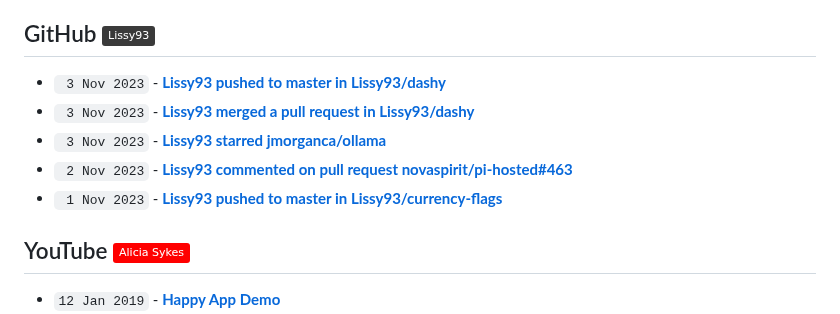
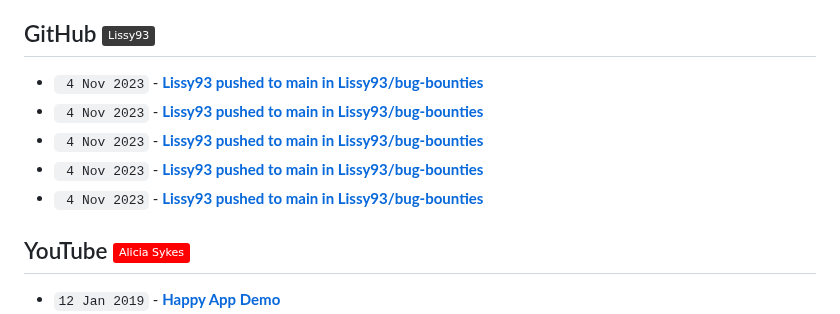
Before and after one commit to Lissy93/feeds, a Markdown page: RECENT.md, the part around the change. GitHub-like rendering; badges without logos.

Commit message:
📎 Updates links to recent updates

```diff
--- a/RECENT.md
+++ b/RECENT.md
@@ -30,11 +30,11 @@
 
 ## GitHub [![GitHub - @Lissy93](https://img.shields.io/badge/-Lissy93-3a3a3a?style=flat&logo=GitHub&logoColor=white)](https://github.com/Lissy93 "GitHub - @Lissy93") [![RSS Feed](https://img.shields.io/badge/-RSS-FFF?style=flat&logo=rss&logoColor=FFA500)](https://raw.githubusercontent.com/Lissy93/feeds/main/github.atom)
 <!-- github-feed start -->
-- ` 3 Nov 2023` - **[Lissy93 pushed to master in Lissy93/dashy](https://github.com/Lissy93/dashy/compare/60e4eb203d...d2e49494ae)**
-- ` 3 Nov 2023` - **[Lissy93 merged a pull request in Lissy93/dashy](https://github.com/Lissy93/dashy/pull/1275)**
-- ` 3 Nov 2023` - **[Lissy93 starred jmorganca/ollama](https://github.com/jmorganca/ollama)**
-- ` 2 Nov 2023` - **[Lissy93 commented on pull request novaspirit/pi-hosted#463](https://github.com/novaspirit/pi-hosted/pull/463#issuecomment-1791281329)**
-- ` 1 Nov 2023` - **[Lissy93 pushed to master in Lissy93/currency-flags](https://github.com/Lissy93/currency-flags/compare/fff471351f...f0eccce500)**
+- ` 4 Nov 2023` - **[Lissy93 pushed to main in Lissy93/bug-bounties](https://github.com/Lissy93/bug-bounties/compare/f8d3b2162e...21f2b8f16f)**
+- ` 4 Nov 2023` - **[Lissy93 pushed to main in Lissy93/bug-bounties](https://github.com/Lissy93/bug-bounties/compare/8ea47ec984...f8d3b2162e)**
+- ` 4 Nov 2023` - **[Lissy93 pushed to main in Lissy93/bug-bounties](https://github.com/Lissy93/bug-bounties/compare/551567b071...8ea47ec984)**
+- ` 4 Nov 2023` - **[Lissy93 pushed to main in Lissy93/bug-bounties](https://github.com/Lissy93/bug-bounties/compare/7a6c07438a...551567b071)**
+- ` 4 Nov 2023` - **[Lissy93 pushed to main in Lissy93/bug-bounties](https://github.com/Lissy93/bug-bounties/compare/188d34e47c...7a6c07438a)**
 <!-- github-feed end -->
 
 ## YouTube [![YouTube - Alicia Sykes](https://img.shields.io/badge/-Alicia_Sykes-FF0000?style=flat&logo=youtube&logoColor=white)](https://youtube.com/@AliciaSykes "YouTube - Alicia Sykes") [![RSS Feed](https://img.shields.io/badge/-RSS-FFF?style=flat&logo=rss&logoColor=FFA500)](https://raw.githubusercontent.com/Lissy93/feeds/main/youtube.atom)
```
